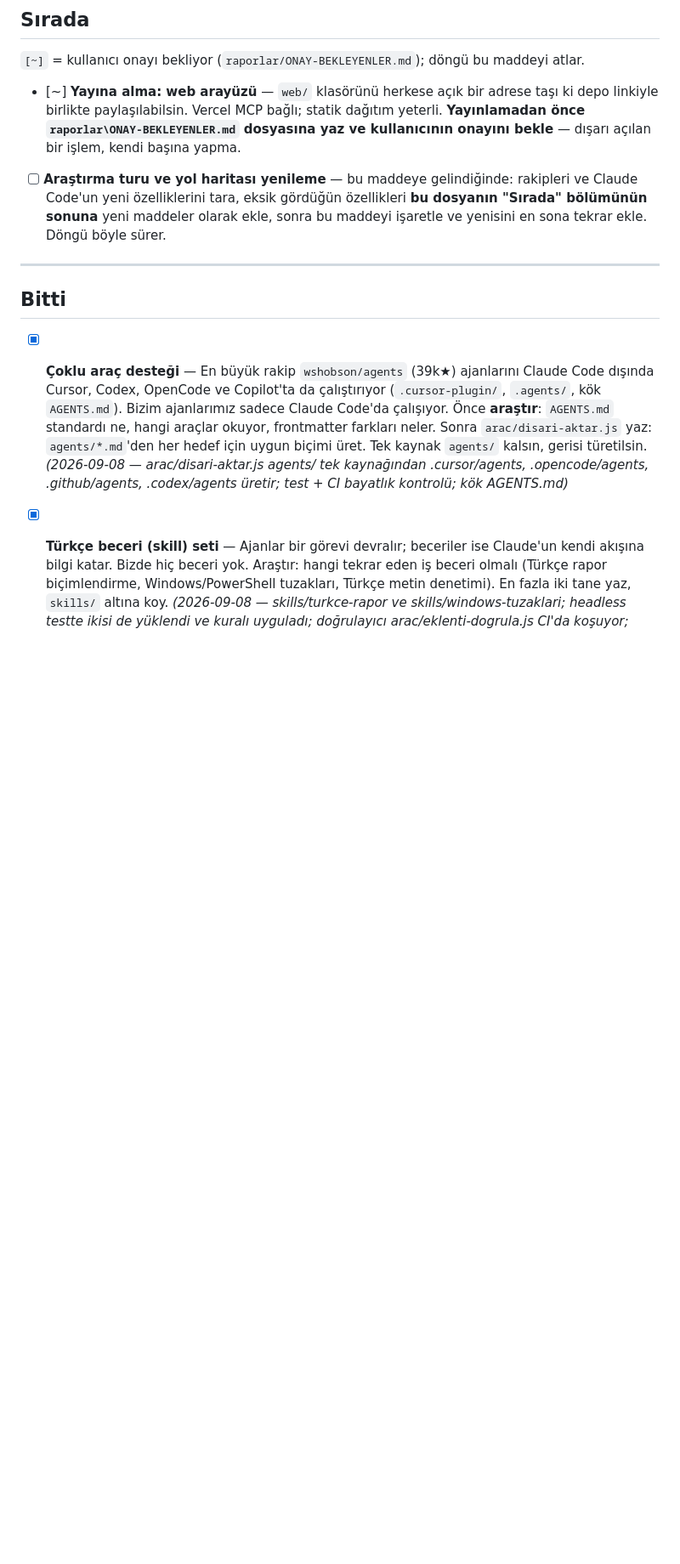
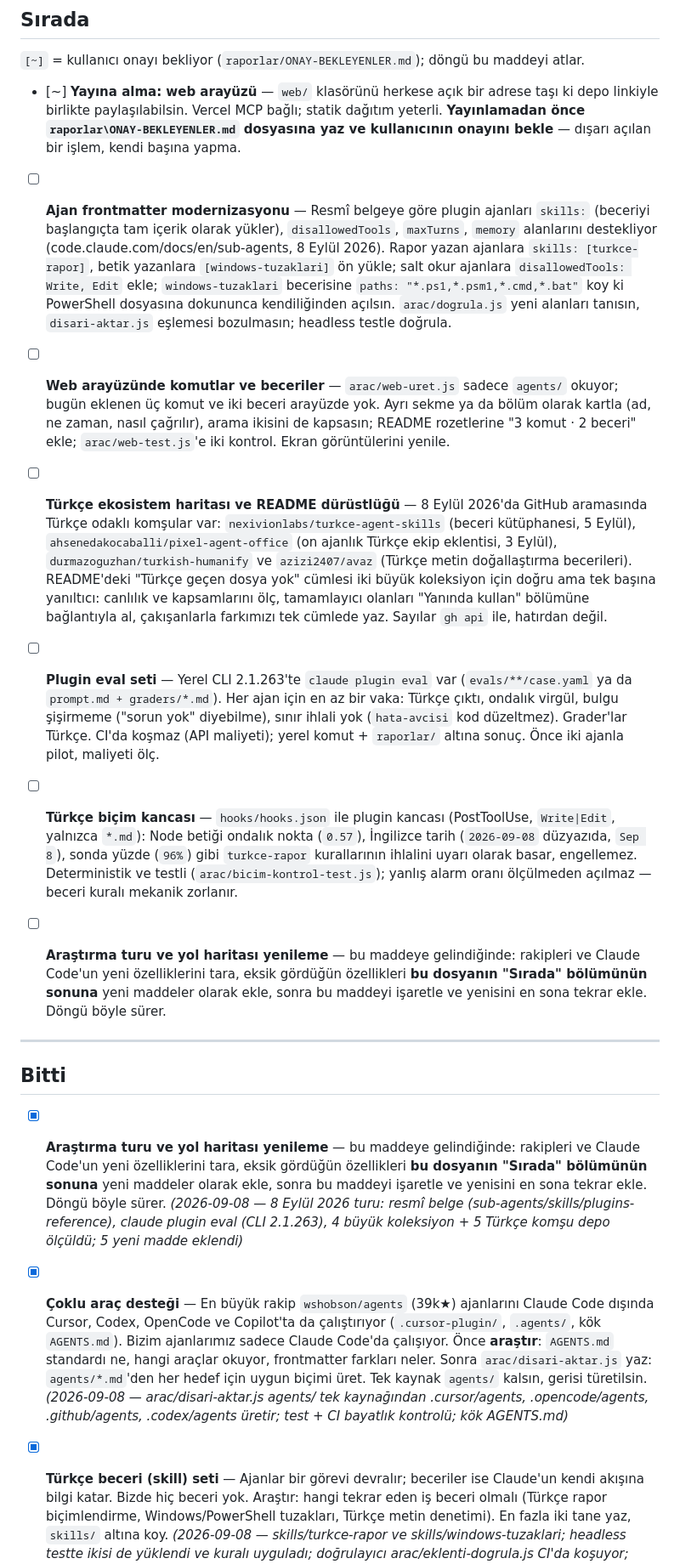
Before and after one commit to Furkiozknn/turkce-ajanlar, a Markdown page: YOL-HARITASI.md, the part around the change. Shown at 85% size. GitHub-like rendering; blank space fills up the shorter version.

Commit message:
Yol haritasi: 8 Eylul arastirma turu, 5 yeni madde
- Kaynaklar: code.claude.com sub-agents/skills/plugins-reference (skills on yukleme, disallowedTools,
  paths, when_to_use, hooks), yerel CLI 2.1.263 "claude plugin eval", gh api ile 4 buyuk koleksiyon
  ve 5 Turkce komsu depo (turkce-agent-skills, pixel-agent-office, turkish-humanify, avaz).
- Yeni maddeler: ajan frontmatter modernizasyonu, web arayuzunde komut/beceri, Turkce ekosistem
  haritasi ve README durustlugu, plugin eval seti, Turkce bicim kancasi. Arastirma maddesi
  kendi kuralina gore sona yeniden eklendi.

Co-Authored-By: Claude Fable 5.1 <noreply@anthropic.com>

```diff
--- a/YOL-HARITASI.md
+++ b/YOL-HARITASI.md
@@ -22,6 +22,47 @@ bitince "bitti" denebilecek kadar net olmalı.
       `raporlar\ONAY-BEKLEYENLER.md` dosyasına yaz ve kullanıcının
       onayını bekle** — dışarı açılan bir işlem, kendi başına yapma.
 
+- [ ] **Ajan frontmatter modernizasyonu** — Resmî belgeye göre plugin
+      ajanları `skills:` (beceriyi başlangıçta tam içerik olarak yükler),
+      `disallowedTools`, `maxTurns`, `memory` alanlarını destekliyor
+      (code.claude.com/docs/en/sub-agents, 8 Eylül 2026). Rapor yazan
+      ajanlara `skills: [turkce-rapor]`, betik yazanlara
+      `[windows-tuzaklari]` ön yükle; salt okur ajanlara
+      `disallowedTools: Write, Edit` ekle; `windows-tuzaklari` becerisine
+      `paths: "*.ps1,*.psm1,*.cmd,*.bat"` koy ki PowerShell dosyasına
+      dokununca kendiliğinden açılsın. `arac/dogrula.js` yeni alanları
+      tanısın, `disari-aktar.js` eşlemesi bozulmasın; headless testle doğrula.
+
+- [ ] **Web arayüzünde komutlar ve beceriler** — `arac/web-uret.js` sadece
+      `agents/` okuyor; bugün eklenen üç komut ve iki beceri arayüzde yok.
+      Ayrı sekme ya da bölüm olarak kartla (ad, ne zaman, nasıl çağrılır),
+      arama ikisini de kapsasın; README rozetlerine "3 komut · 2 beceri"
+      ekle; `arac/web-test.js`'e iki kontrol. Ekran görüntülerini yenile.
+
+- [ ] **Türkçe ekosistem haritası ve README dürüstlüğü** — 8 Eylül 2026'da
+      GitHub aramasında Türkçe odaklı komşular var: `nexivionlabs/turkce-agent-skills`
+      (beceri kütüphanesi, 5 Eylül), `ahsenedakocaballi/pixel-agent-office`
+      (on ajanlık Türkçe ekip eklentisi, 3 Eylül), `durmazoguzhan/turkish-humanify`
+      ve `azizi2407/avaz` (Türkçe metin doğallaştırma becerileri). README'deki
+      "Türkçe geçen dosya yok" cümlesi iki büyük koleksiyon için doğru ama
+      tek başına yanıltıcı: canlılık ve kapsamlarını ölç, tamamlayıcı olanları
+      "Yanında kullan" bölümüne bağlantıyla al, çakışanlarla farkımızı tek
+      cümlede yaz. Sayılar `gh api` ile, hatırdan değil.
+
+- [ ] **Plugin eval seti** — Yerel CLI 2.1.263'te `claude plugin eval` var
+      (`evals/**/case.yaml` ya da `prompt.md + graders/*.md`). Her ajan için
+      en az bir vaka: Türkçe çıktı, ondalık virgül, bulgu şişirmeme
+      ("sorun yok" diyebilme), sınır ihlali yok (`hata-avcisi` kod
+      düzeltmez). Grader'lar Türkçe. CI'da koşmaz (API maliyeti); yerel komut
+      + `raporlar/` altına sonuç. Önce iki ajanla pilot, maliyeti ölç.
+
+- [ ] **Türkçe biçim kancası** — `hooks/hooks.json` ile plugin kancası
+      (PostToolUse, `Write|Edit`, yalnızca `*.md`): Node betiği ondalık
+      nokta (`0.57`), İngilizce tarih (`2026-09-08` düzyazıda, `Sep 8`),
+      sonda yüzde (`96%`) gibi `turkce-rapor` kurallarının ihlalini uyarı
+      olarak basar, engellemez. Deterministik ve testli (`arac/bicim-kontrol-test.js`);
+      yanlış alarm oranı ölçülmeden açılmaz — beceri kuralı mekanik zorlanır.
+
 - [ ] **Araştırma turu ve yol haritası yenileme** — bu maddeye
       gelindiğinde: rakipleri ve Claude Code'un yeni özelliklerini
       tara, eksik gördüğün özellikleri **bu dosyanın "Sırada"
@@ -33,6 +74,13 @@ bitince "bitti" denebilecek kadar net olmalı.
 ## Bitti
 
 <!-- Tamamlanan maddeler tarihiyle buraya taşınır -->
+
+- [x] **Araştırma turu ve yol haritası yenileme** — bu maddeye
+      gelindiğinde: rakipleri ve Claude Code'un yeni özelliklerini
+      tara, eksik gördüğün özellikleri **bu dosyanın "Sırada"
+      bölümünün sonuna** yeni maddeler olarak ekle, sonra bu maddeyi
+      işaretle ve yenisini en sona tekrar ekle. Döngü böyle sürer.
+      *(2026-09-08 — 8 Eylül 2026 turu: resmî belge (sub-agents/skills/plugins-reference), claude plugin eval (CLI 2.1.263), 4 büyük koleksiyon + 5 Türkçe komşu depo ölçüldü; 5 yeni madde eklendi)*
 
 - [x] **Çoklu araç desteği** — En büyük rakip `wshobson/agents`
       (39k★) ajanlarını Claude Code dışında Cursor, Codex, OpenCode ve
```
